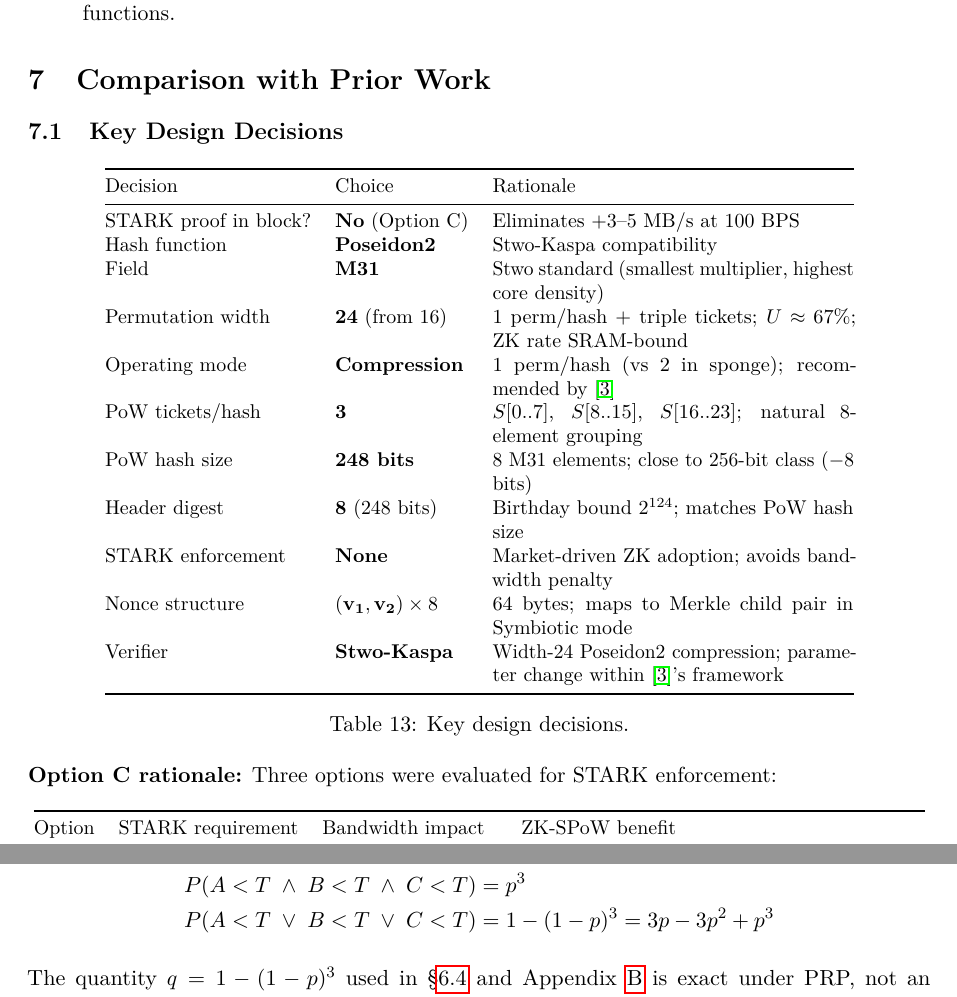
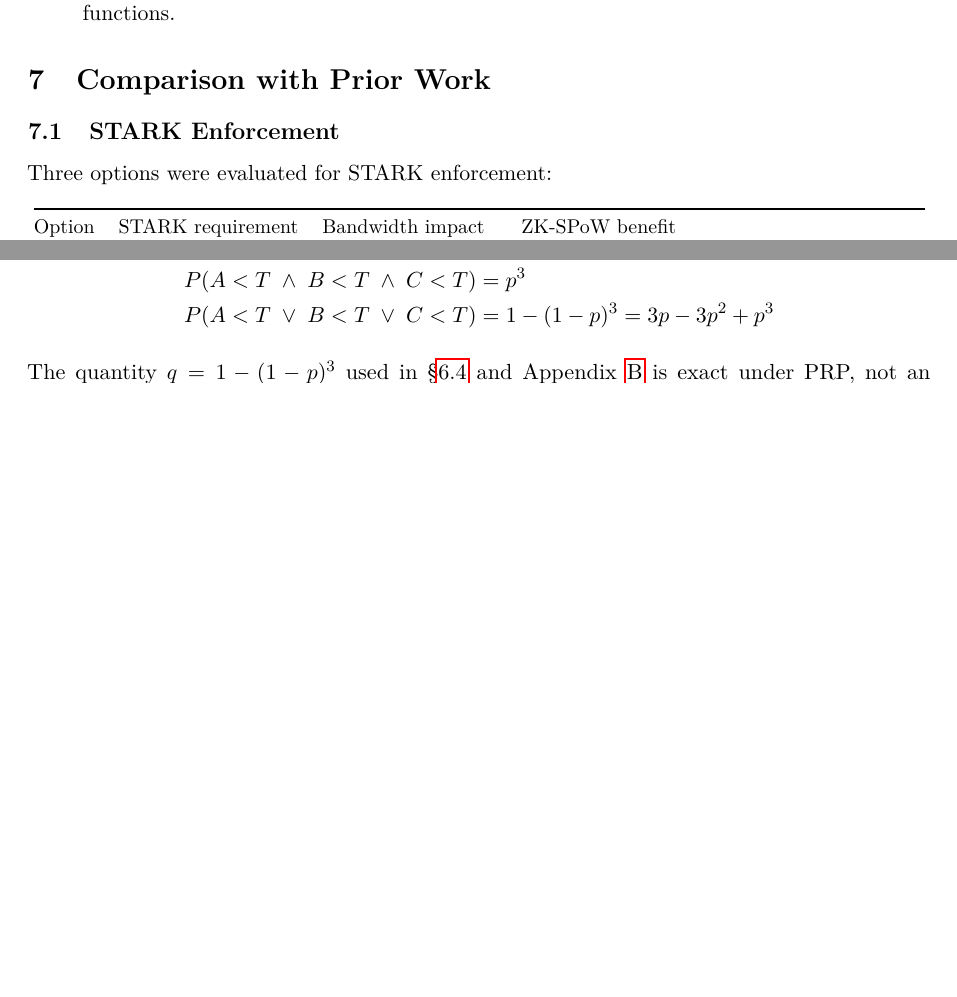
Before and after one commit to RossKU/ZK-SPoW, a LaTeX paper (zk-spow.tex): two parts of pages 14 and 24 of 25 before the commit and two parts of pages 14 and 23 of 24 after it, joined at a grey line, cut so that both start at the same text, the shorter picture padded with empty space. Compiled offline with pdfLaTeX.

Commit message:
§7: remove Key Design Decisions table (redundant with §3; mixed constraints/consequences)
Retain only STARK Enforcement (Option A/B/C) and Relationship to Ball et al.

Co-Authored-By: Claude Opus 4.6 <noreply@anthropic.com>

```diff
--- a/zk-spow.tex
+++ b/zk-spow.tex
@@ -634,33 +634,9 @@ Poseidon2's security against quantum adversaries:
 \section{Comparison with Prior Work}
 \label{sec:comparison}
 
-\subsection{Key Design Decisions}
+\subsection{STARK Enforcement}
 
-\begin{table}[h]
-\centering
-\small
-\begin{tabular}{@{}llp{0.40\textwidth}@{}}
-\toprule
-Decision & Choice & Rationale \\
-\midrule
-STARK proof in block? & \textbf{No} (Option~C) & Eliminates +3--5~MB/s at 100~BPS \\
-Hash function & \textbf{Poseidon2} & Stwo-Kaspa compatibility \\
-Field & \textbf{M31} & Stwo standard (smallest multiplier, highest core density) \\
-Permutation width & \textbf{24} (from 16) & 1~perm/hash + triple tickets; $U \approx 67\%$; ZK rate SRAM-bound \\
-Operating mode & \textbf{Compression} & 1~perm/hash (vs 2 in sponge); recommended by~\cite{poseidon2} \\
-PoW tickets/hash & \textbf{3} & $S[0..7]$, $S[8..15]$, $S[16..23]$; natural 8-element grouping \\
-PoW hash size & \textbf{248 bits} & 8~M31 elements; close to 256-bit class ($-$8 bits) \\
-Header digest & \textbf{8} (248 bits) & Birthday bound $2^{124}$; matches PoW hash size \\
-STARK enforcement & \textbf{None} & Market-driven ZK adoption; avoids bandwidth penalty \\
-Nonce structure & $\mathbf{(v_1, v_2)} \times 8$ & 64 bytes; maps to Merkle child pair in Symbiotic mode \\
-Verifier & \textbf{Stwo-Kaspa} & Width-24 Poseidon2 compression; parameter change within~\cite{poseidon2}'s framework \\
-\bottomrule
-\end{tabular}
-\caption{Key design decisions.}
-\label{tab:decisions}
-\end{table}
-
-\textbf{Option~C rationale:} Three options were evaluated for STARK enforcement:
+Three options were evaluated for STARK enforcement:
 
 \begin{table}[h]
 \centering
```
Also changed, not shown: zk-spow-unified.md (+2 -16 lines), zk-spow.pdf.
